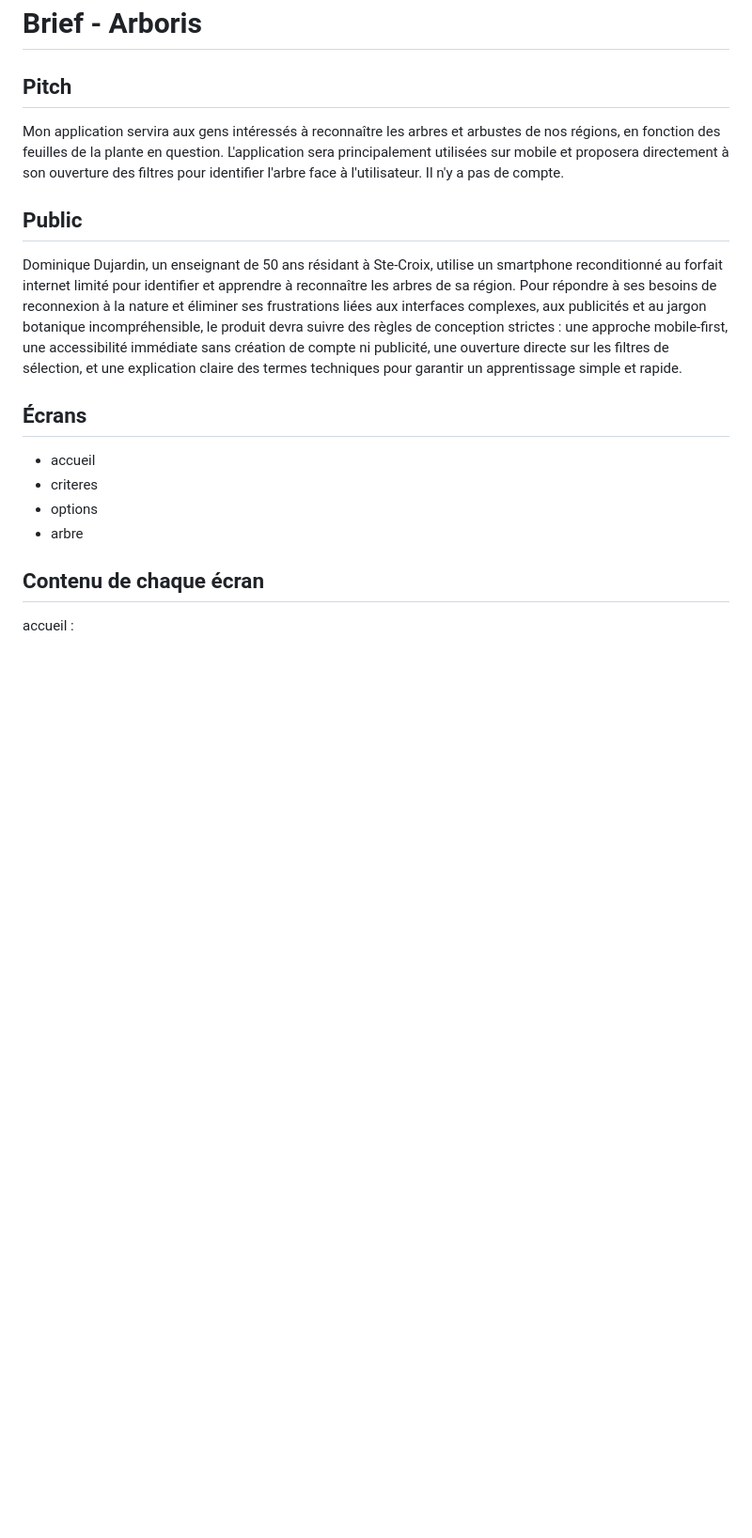
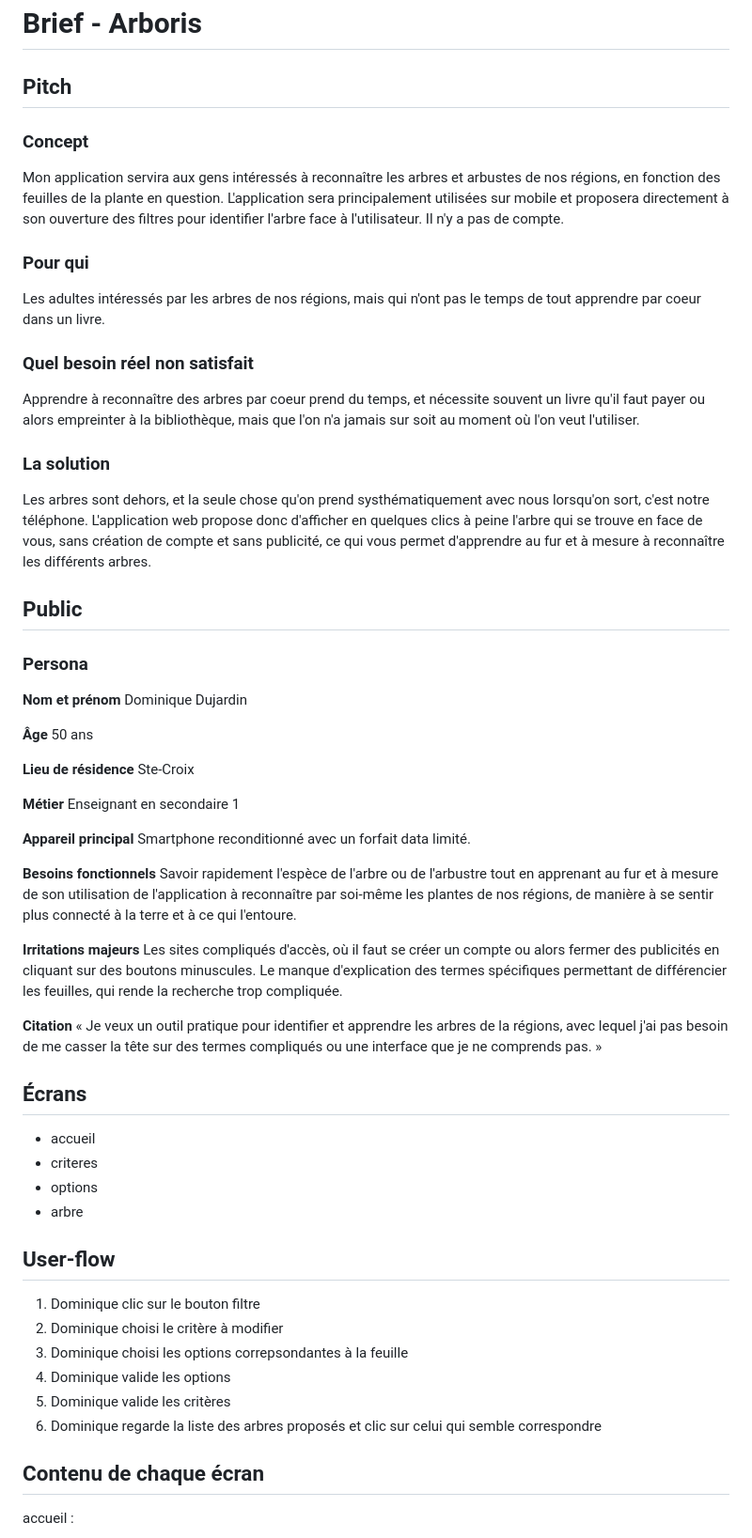
Before and after one commit to AxelleM291/m291-axelle, a Markdown page: e2-3-brief/brief.md, the part around one of its changes. Shown at 94% size. Drawn GitHub-style; blank space fills up the shorter version.

Commit message:
complétion du brief selon le travail déjà effectué pour pouvoir le transmettre directement à l'IA sans avoir besoin de préciser des informations que je n'aurais pas mis dans le brief

```diff
--- a/e2-3-brief/brief.md
+++ b/e2-3-brief/brief.md
@@ -1,15 +1,56 @@
 # Brief - Arboris
 ## Pitch
+### Concept
 Mon application servira aux gens intéressés à reconnaître les arbres et arbustes de nos régions, en fonction des feuilles de la plante en question. L'application sera principalement utilisées sur mobile et proposera directement à son ouverture des filtres pour identifier l'arbre face à l'utilisateur. Il n'y a pas de compte.
 
+### Pour qui
+Les adultes intéressés par les arbres de nos régions, mais qui n'ont pas le temps de tout apprendre par coeur dans un livre.
+
+### Quel besoin réel non satisfait
+Apprendre à reconnaître des arbres par coeur prend du temps, et nécessite souvent un livre qu'il faut payer ou alors empreinter à la bibliothèque, mais que l'on n'a jamais sur soit au moment où l'on veut l'utiliser.
+
+### La solution
+Les arbres sont dehors, et la seule chose qu'on prend systhématiquement avec nous lorsqu'on sort, c'est notre téléphone. L'application web propose donc d'afficher en quelques clics à peine l'arbre qui se trouve en face de vous, sans création de compte et sans publicité, ce qui vous permet d'apprendre au fur et à mesure à reconnaître les différents arbres.
+
 ## Public
-Dominique Dujardin, un enseignant de 50 ans résidant à Ste-Croix, utilise un smartphone reconditionné au forfait internet limité pour identifier et apprendre à reconnaître les arbres de sa région. Pour répondre à ses besoins de reconnexion à la nature et éliminer ses frustrations liées aux interfaces complexes, aux publicités et au jargon botanique incompréhensible, le produit devra suivre des règles de conception strictes : une approche mobile-first, une accessibilité immédiate sans création de compte ni publicité, une ouverture directe sur les filtres de sélection, et une explication claire des termes techniques pour garantir un apprentissage simple et rapide.
+### Persona
+**Nom et prénom**
+Dominique Dujardin
+
+**Âge**
+50 ans
+
+**Lieu de résidence**
+Ste-Croix
+
+**Métier**
+Enseignant en secondaire 1
+
+**Appareil principal**
+Smartphone reconditionné avec un forfait data limité.
+
+**Besoins fonctionnels**
+Savoir rapidement l'espèce de l'arbre ou de l'arbustre tout en apprenant au fur et à mesure de son utilisation de l'application à reconnaître par soi-même les plantes de nos régions, de manière à se sentir plus connecté à la terre et à ce qui l'entoure.
+
+**Irritations majeurs**
+Les sites compliqués d'accès, où il faut se créer un compte ou alors fermer des publicités en cliquant sur des boutons minuscules. Le manque d'explication des termes spécifiques permettant de différencier les feuilles, qui rende la recherche trop compliquée.
+
+**Citation**
+« Je veux un outil pratique pour identifier et apprendre les arbres de la régions, avec lequel j'ai pas besoin de me casser la tête sur des termes compliqués ou une interface que je ne comprends pas. »
 
 ## Écrans
 - accueil
 - criteres
 - options
 - arbre
+
+## User-flow
+1. Dominique clic sur le bouton filtre
+2. Dominique choisi le critère à modifier
+3. Dominique choisi les options correpsondantes à la feuille
+4. Dominique valide les options
+5. Dominique valide les critères
+6. Dominique regarde la liste des arbres proposés et clic sur celui qui semble correspondre
 
 ## Contenu de chaque écran
 accueil :
```
Also changed, not shown: other parts of e2-3-brief/brief.md (+9 -4 lines).
